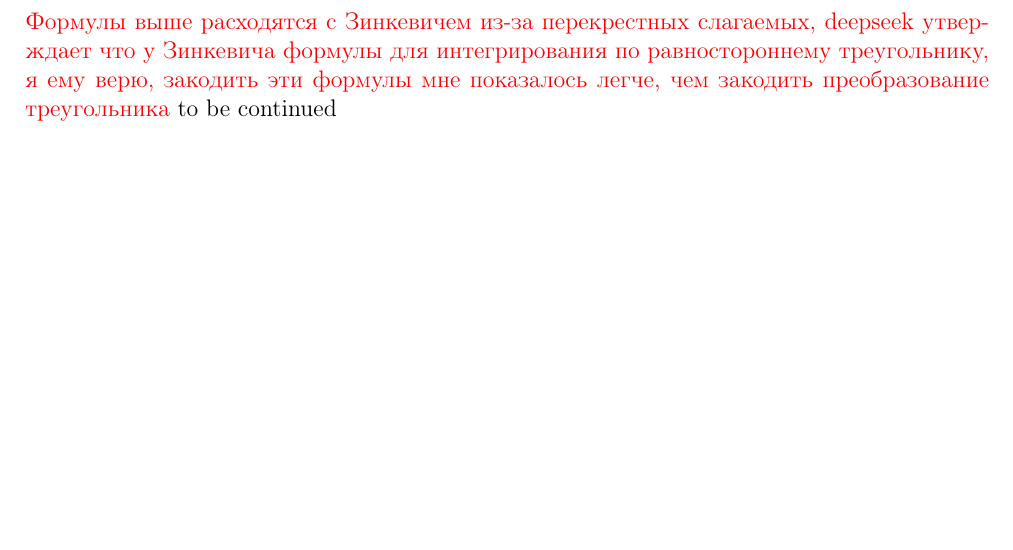
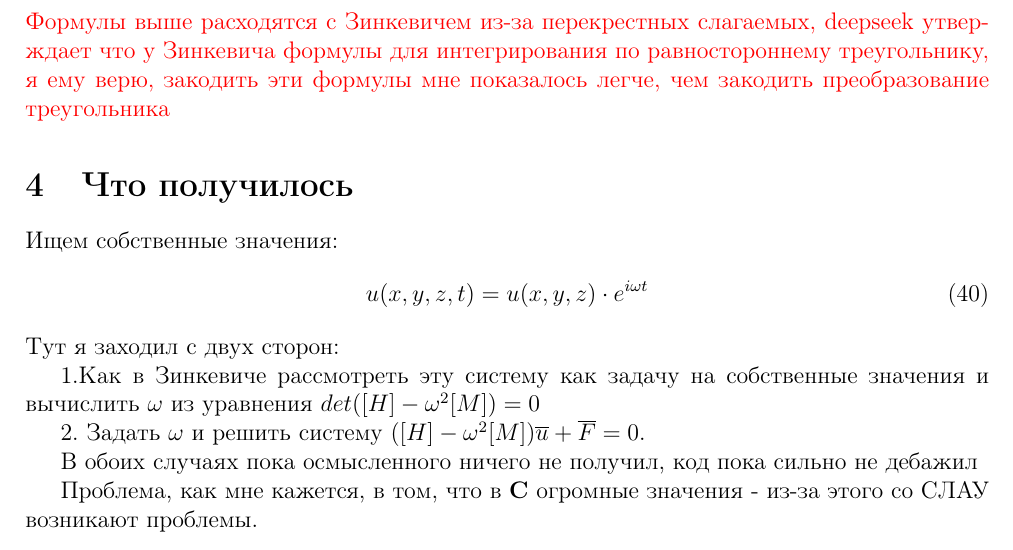
Before and after one commit to YakovlevIvan24/thesis, a LaTeX document (main.tex): part of page 7 of 7, cut so that both start at the same text, the shorter picture padded with empty space. Compiled offline with pdfLaTeX.

Commit message:
Небольшие изменения

```diff
--- a/main.tex
+++ b/main.tex
@@ -334,14 +334,15 @@
     \int xy \space dxdydz =  \frac{V}{20} (\sum_i x_i y_i + \sum_{ij, i<j}( x_i y_j + x_j y_i))
 \end{equation}
 \textcolor{red}{Формулы выше расходятся с Зинкевичем из-за перекрестных слагаемых, deepseek утверждает что у Зинкевича формулы для интегрирования по равностороннему треугольнику, я ему верю, закодить эти формулы мне показалось легче, чем закодить преобразование треугольника}
-to be continued
-% Ищем собственные значения:
-% \begin{equation}
-%     u(x,y,z,t) = u(x,y,z)\cdot e^{i\omega t}
-% \end{equation}
+\section{Что получилось}
 
-
-\begin{lstlisting}
-
-\end{lstlisting}
+Ищем собственные значения:
+\begin{equation}
+    u(x,y,z,t) = u(x,y,z)\cdot e^{i\omega t}
+\end{equation}
+Тут я заходил с двух сторон: \par
+1.Как в Зинкевиче рассмотреть эту систему как задачу на собственные значения и вычислить $\omega$ из уравнения $det([H] - \omega^2 [M]) = 0$ \par
+2. Задать $\omega$ и решить систему $([H] - \omega^2[M])\overline{u} + \overline{F} = 0$. \par
+В обоих случаях пока осмысленного ничего не получил, код пока сильно не дебажил \par
+Проблема, как мне кажется, в том, что в $\textbf{C}$ огромные значения - из-за этого со СЛАУ возникают проблемы.
 \end{document}
```
Also changed, not shown: thesis3.pdf.
